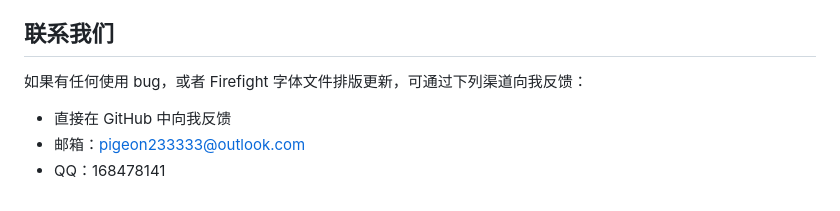
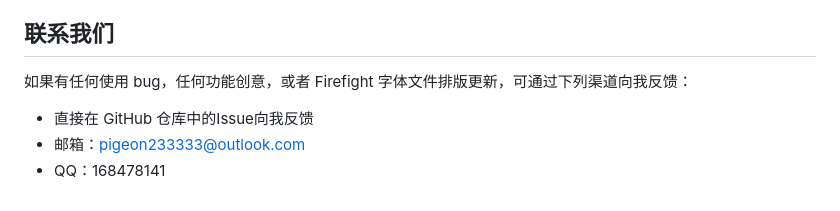
Before and after one commit to i-HatobaTsugu-i/Firefight-Fonts-Generator-Web, a Markdown page: README.md, the part around the change. Drawn GitHub-style.

Commit message:
Update feedback section in README.md

```diff
--- a/README.md
+++ b/README.md
@@ -130,8 +130,8 @@ cd android && gradle assembleRelease                   # 产物：app/build/outp
 
 ## 联系我们
 
-如果有任何使用 bug，或者 Firefight 字体文件排版更新，可通过下列渠道向我反馈：
+如果有任何使用 bug，任何功能创意，或者 Firefight 字体文件排版更新，可通过下列渠道向我反馈：
 
-- 直接在 GitHub 中向我反馈
+- 直接在 GitHub 仓库中的Issue向我反馈
 - 邮箱：pigeon233333@outlook.com
 - QQ：168478141
```
